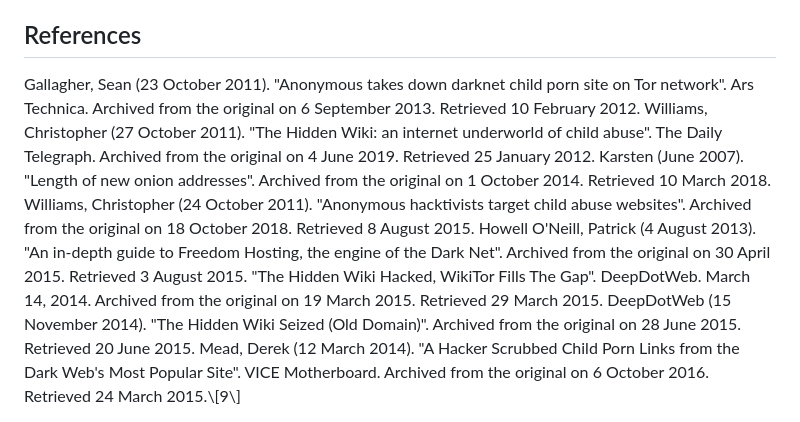
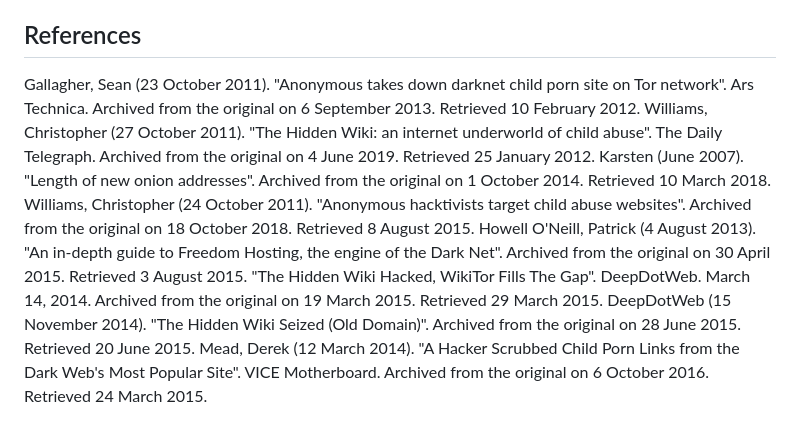
Before and after one commit to wikihidden4/HIdden-Wiki, a Markdown page: README.md, the part around the change. Rendered like a GitHub page.

```diff
--- a/README.md
+++ b/README.md
@@ -28,6 +28,7 @@ DeepDotWeb (15 November 2014). "The Hidden Wiki Seized (Old Domain)". Archived f
 Mead, Derek (12 March 2014). "A Hacker Scrubbed Child Porn Links from the Dark Web's Most Popular Site". VICE Motherboard. Archived from the original on 6 October 2016. Retrieved 24 March 2015.\[8\]
 
 <h2>References</h2>
+
 Gallagher, Sean (23 October 2011). "Anonymous takes down darknet child porn site on Tor network". Ars Technica. Archived from the original on 6 September 2013. Retrieved 10 February 2012.
 Williams, Christopher (27 October 2011). "The Hidden Wiki: an internet underworld of child abuse". The Daily Telegraph. Archived from the original on 4 June 2019. Retrieved 25 January 2012.
 Karsten (June 2007). "Length of new onion addresses". Archived from the original on 1 October 2014. Retrieved 10 March 2018.
@@ -35,4 +36,4 @@ Williams, Christopher (24 October 2011). "Anonymous hacktivists target child abu
 Howell O'Neill, Patrick (4 August 2013). "An in-depth guide to Freedom Hosting, the engine of the Dark Net". Archived from the original on 30 April 2015. Retrieved 3 August 2015.
 "The Hidden Wiki Hacked, WikiTor Fills The Gap". DeepDotWeb. March 14, 2014. Archived from the original on 19 March 2015. Retrieved 29 March 2015.
 DeepDotWeb (15 November 2014). "The Hidden Wiki Seized (Old Domain)". Archived from the original on 28 June 2015. Retrieved 20 June 2015.
-Mead, Derek (12 March 2014). "A Hacker Scrubbed Child Porn Links from the Dark Web's Most Popular Site". VICE Motherboard. Archived from the original on 6 October 2016. Retrieved 24 March 2015.\[9\]
+Mead, Derek (12 March 2014). "A Hacker Scrubbed Child Porn Links from the Dark Web's Most Popular Site". VICE Motherboard. Archived from the original on 6 October 2016. Retrieved 24 March 2015.
```
